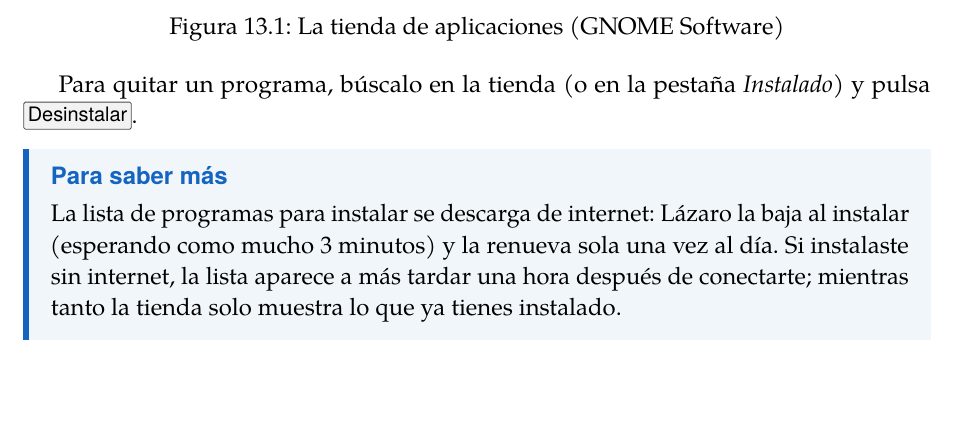
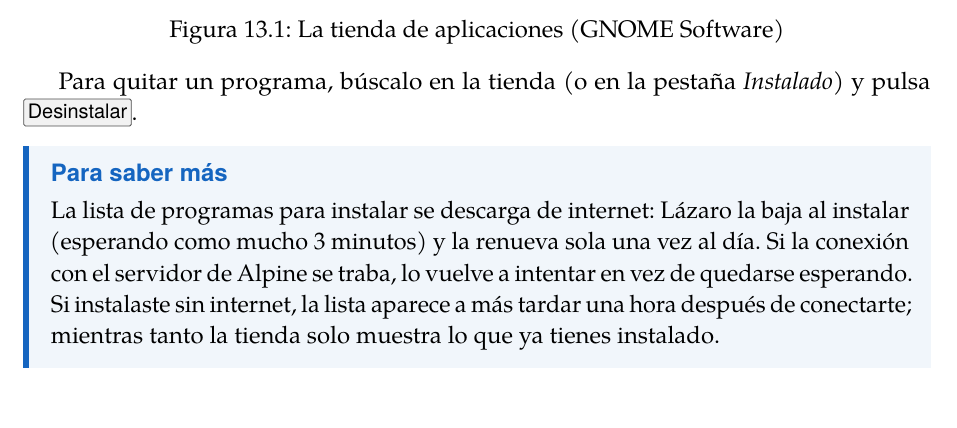
Before and after one commit to Entropio1984/lazaro-linux, a LaTeX book (manual/lazaro-manual.tex, which reads manual/capitulos/13-programas.tex): part of page 57 of 91, cut so that both start at the same text. Compiled offline with pdfLaTeX; a LaTeX package or settings file that is missing is left out.

Commit message:
Arreglo 007: la lista de la tienda con tiempo límite por conexión en equipos instalados
alpine-appstream-downloader usa requests sin timeout y se quedaba
esperando para siempre cuando el servidor dejaba de mandar datos (VM de
Julián: "Read timed out" con límite de 30 s). El script ya lo corre con
60 s por conexión y 3 intentos (alpine-desktop-setup#49); este arreglo
cambia esa línea en la tarea de cada hora de los equipos instalados.
4 pruebas nuevas (70/70), README y manual cap. 13.

Co-Authored-By: Claude Opus 5.5 <noreply@anthropic.com>
Claude-Session: https://claude.ai/code/session_01Fekxfru34GcfgP9LvQCg6L

```diff
--- a/manual/capitulos/13-programas.tex
+++ b/manual/capitulos/13-programas.tex
@@ -25,7 +25,8 @@ Para quitar un programa, búscalo en la tienda (o en la pestaña
 \begin{nota}
 La lista de programas para instalar se descarga de internet: Lázaro la
 baja al instalar (esperando como mucho 3 minutos) y la renueva sola una
-vez al día. Si instalaste sin
+vez al día. Si la conexión con el servidor de Alpine se traba, lo
+vuelve a intentar en vez de quedarse esperando. Si instalaste sin
 internet, la lista aparece a más tardar una hora después de conectarte;
 mientras tanto la tienda solo muestra lo que ya tienes instalado.
 \end{nota}
```
Also changed, not shown: README.md, 2 other files.
